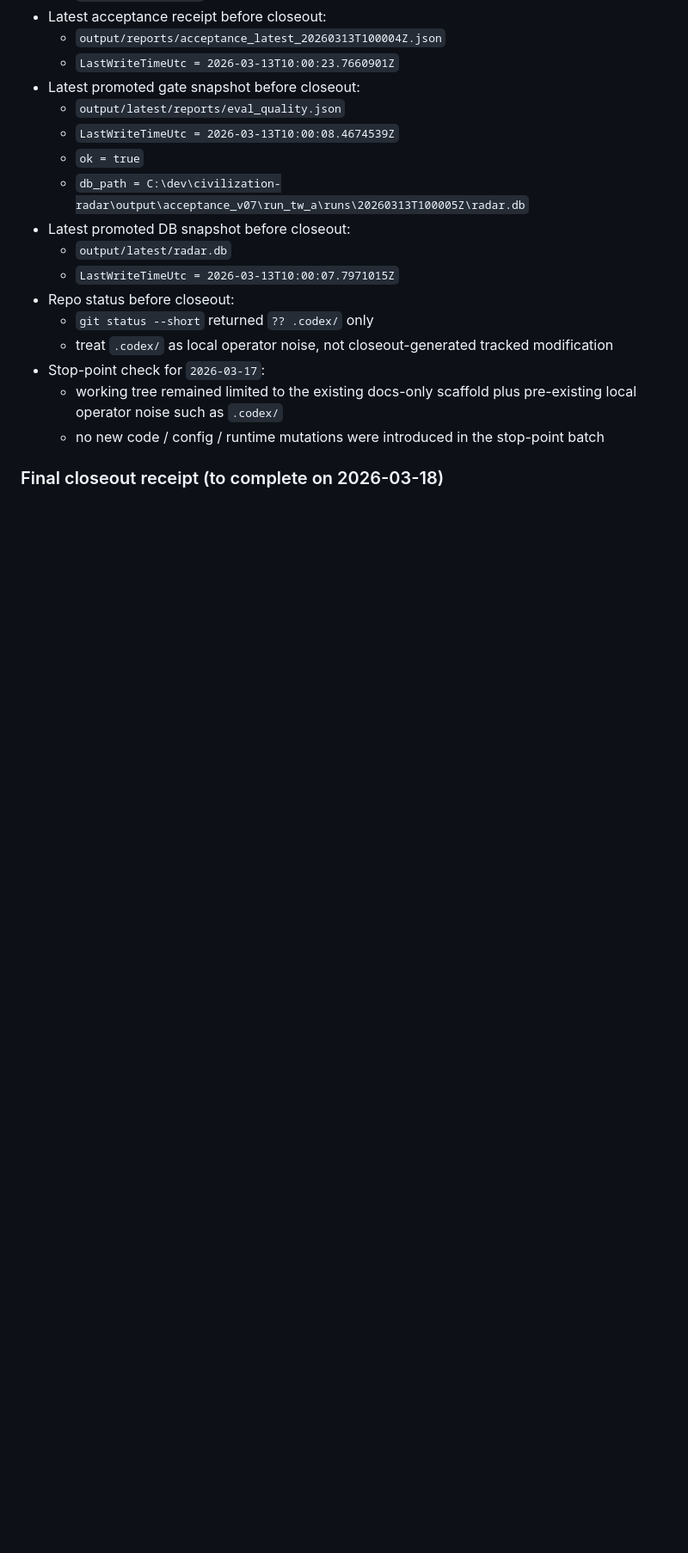
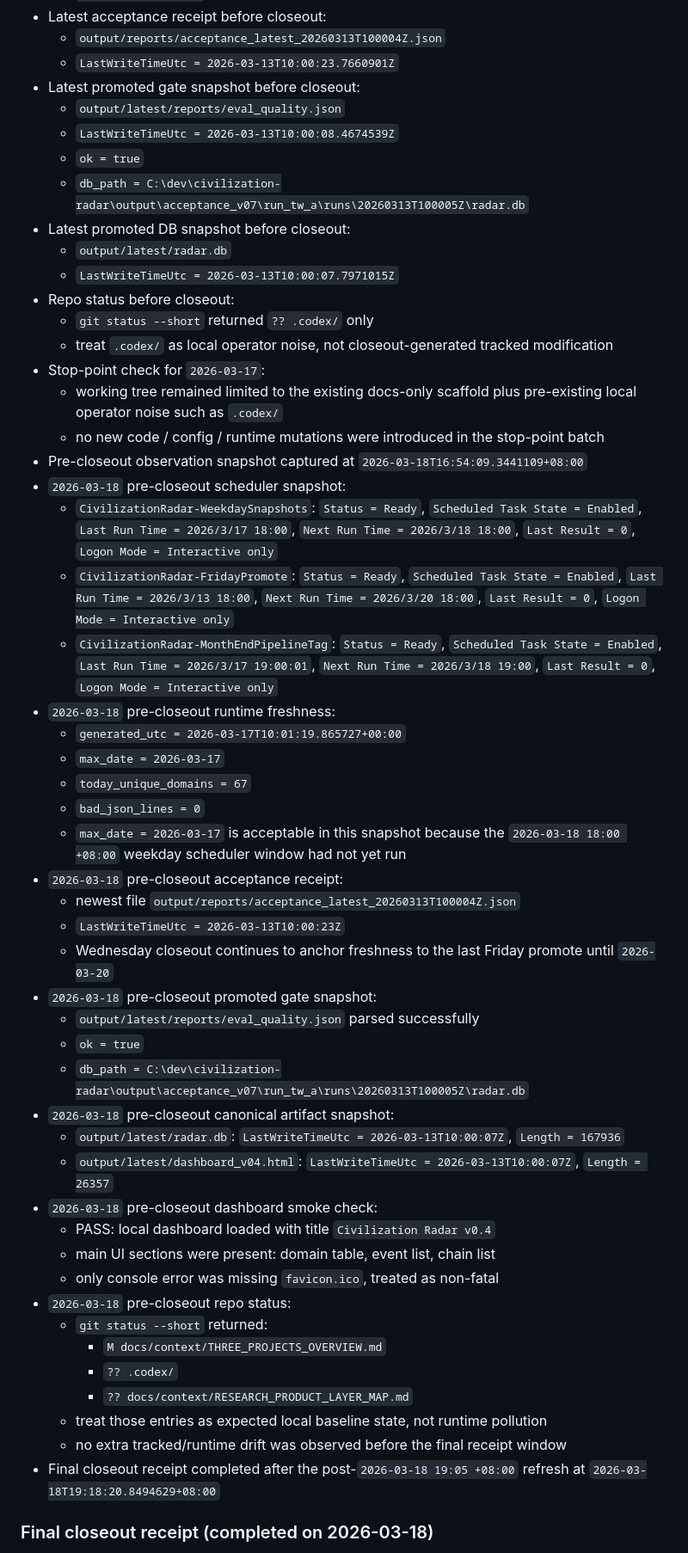
Before and after one commit to AIVIN311/civilization-radar, a Markdown page: docs/tasks/2026-03-18_observation-baseline-closeout.md, the part around one of its changes. Shown at 86% size. Drawn GitHub-style; blank space fills up the shorter version.

Commit message:
closeout: complete 2026-03-18 observation baseline (PASS)

```diff
--- a/docs/tasks/2026-03-18_observation-baseline-closeout.md
+++ b/docs/tasks/2026-03-18_observation-baseline-closeout.md
@@ -110,6 +110,40 @@ Pass criterion:
 - Stop-point check for `2026-03-17`:
   - working tree remained limited to the existing docs-only scaffold plus pre-existing local operator noise such as `.codex/`
   - no new code / config / runtime mutations were introduced in the stop-point batch
+- Pre-closeout observation snapshot captured at `2026-03-18T16:54:09.3441109+08:00`
+- `2026-03-18` pre-closeout scheduler snapshot:
+  - `CivilizationRadar-WeekdaySnapshots`: `Status = Ready`, `Scheduled Task State = Enabled`, `Last Run Time = 2026/3/17 18:00`, `Next Run Time = 2026/3/18 18:00`, `Last Result = 0`, `Logon Mode = Interactive only`
+  - `CivilizationRadar-FridayPromote`: `Status = Ready`, `Scheduled Task State = Enabled`, `Last Run Time = 2026/3/13 18:00`, `Next Run Time = 2026/3/20 18:00`, `Last Result = 0`, `Logon Mode = Interactive only`
+  - `CivilizationRadar-MonthEndPipelineTag`: `Status = Ready`, `Scheduled Task State = Enabled`, `Last Run Time = 2026/3/17 19:00:01`, `Next Run Time = 2026/3/18 19:00`, `Last Result = 0`, `Logon Mode = Interactive only`
+- `2026-03-18` pre-closeout runtime freshness:
+  - `generated_utc = 2026-03-17T10:01:19.865727+00:00`
+  - `max_date = 2026-03-17`
+  - `today_unique_domains = 67`
+  - `bad_json_lines = 0`
+  - `max_date = 2026-03-17` is acceptable in this snapshot because the `2026-03-18 18:00 +08:00` weekday scheduler window had not yet run
+- `2026-03-18` pre-closeout acceptance receipt:
+  - newest file `output/reports/acceptance_latest_20260313T100004Z.json`
+  - `LastWriteTimeUtc = 2026-03-13T10:00:23Z`
+  - Wednesday closeout continues to anchor freshness to the last Friday promote until `2026-03-20`
+- `2026-03-18` pre-closeout promoted gate snapshot:
+  - `output/latest/reports/eval_quality.json` parsed successfully
+  - `ok = true`
+  - `db_path = C:\dev\civilization-radar\output\acceptance_v07\run_tw_a\runs\20260313T100005Z\radar.db`
+- `2026-03-18` pre-closeout canonical artifact snapshot:
+  - `output/latest/radar.db`: `LastWriteTimeUtc = 2026-03-13T10:00:07Z`, `Length = 167936`
+  - `output/latest/dashboard_v04.html`: `LastWriteTimeUtc = 2026-03-13T10:00:07Z`, `Length = 26357`
+- `2026-03-18` pre-closeout dashboard smoke check:
+  - PASS: local dashboard loaded with title `Civilization Radar v0.4`
+  - main UI sections were present: domain table, event list, chain list
+  - only console error was missing `favicon.ico`, treated as non-fatal
+- `2026-03-18` pre-closeout repo status:
+  - `git status --short` returned:
+    - `M docs/context/THREE_PROJECTS_OVERVIEW.md`
+    - `?? .codex/`
+    - `?? docs/context/RESEARCH_PRODUCT_LAYER_MAP.md`
+  - treat those entries as expected local baseline state, not runtime pollution
+  - no extra tracked/runtime drift was observed before the final receipt window
+- Final closeout receipt completed after the post-`2026-03-18 19:05 +08:00` refresh at `2026-03-18T19:18:20.8494629+08:00`
 
-### Final closeout receipt (to complete on 2026-03-18)
+### Final closeout receipt (completed on 2026-03-18)
 
```
Also changed, not shown: other parts of docs/tasks/2026-03-18_observation-baseline-closeout.md (+14 -13 lines).
